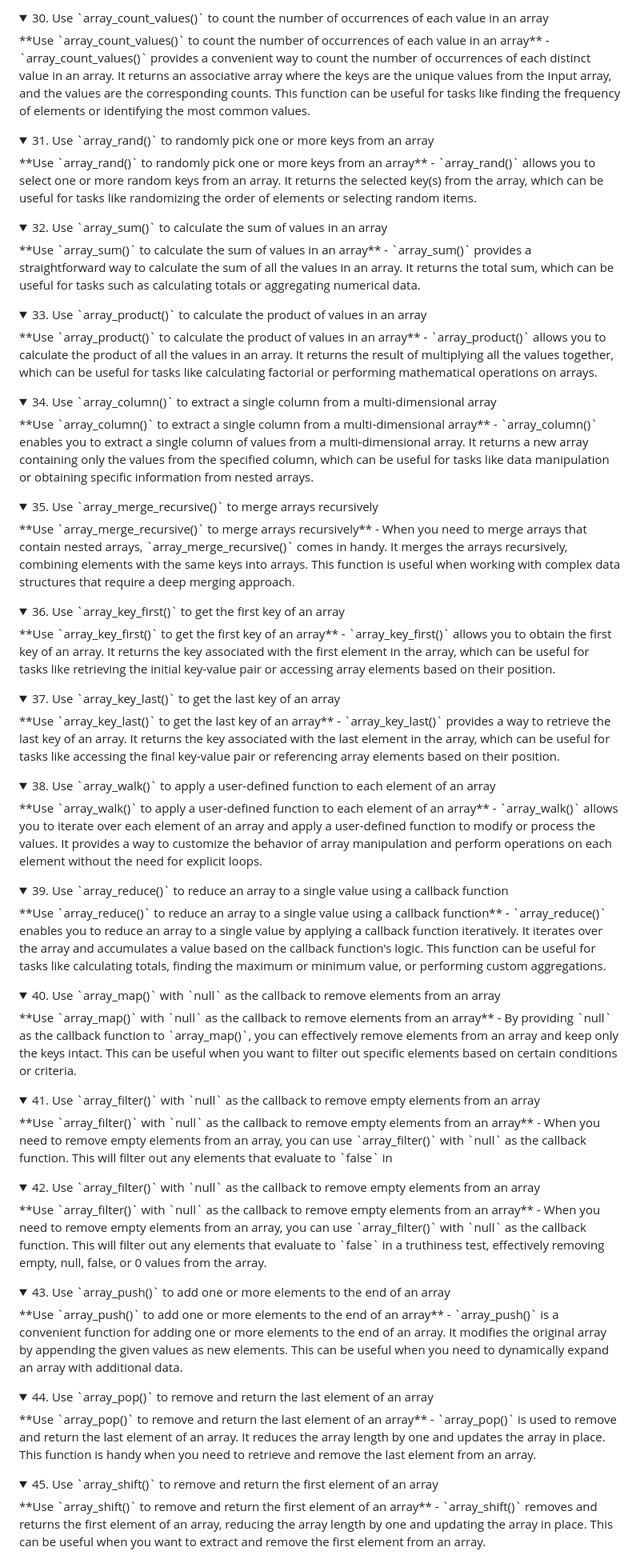
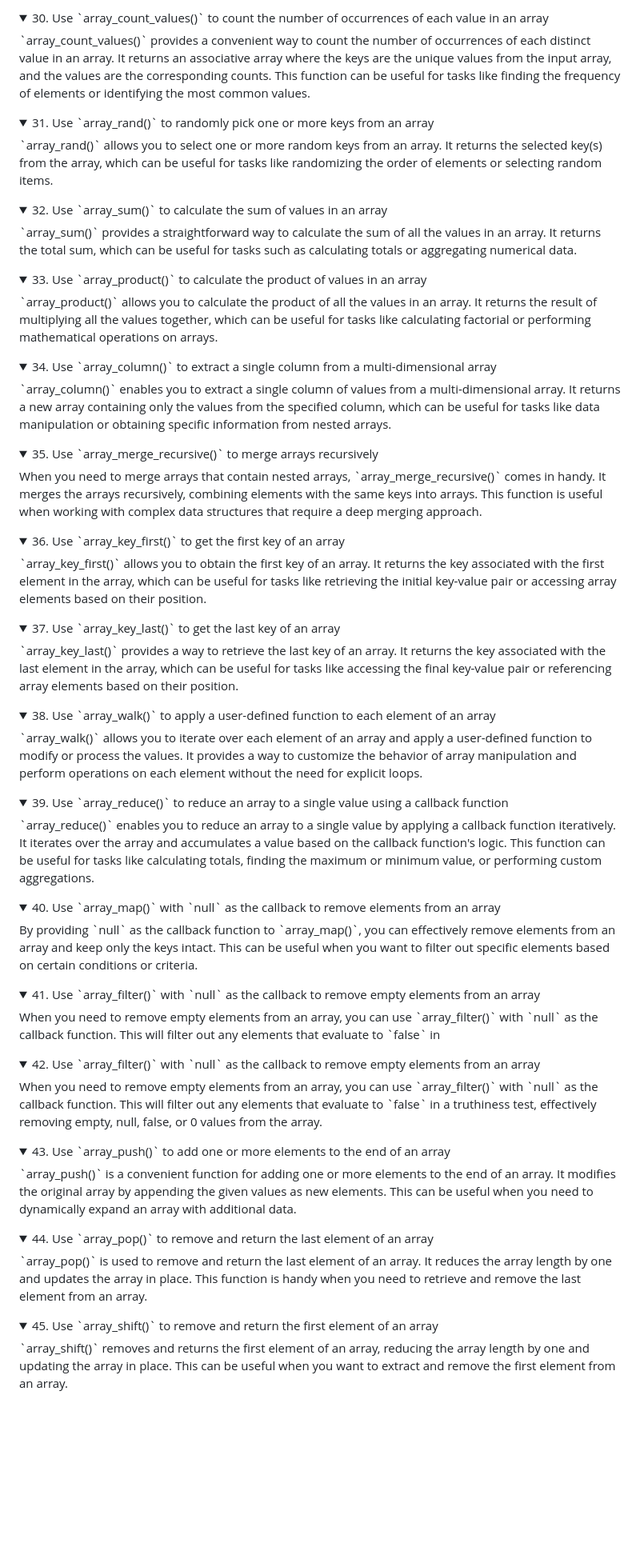
Before and after one commit to fahdi/1000-php-tips, a Markdown page: README.md, the part around the change printed below. Shown: that part at 80% size. GitHub-like rendering; folded sections open; blank space fills up the shorter version.

```diff
--- a/README.md
+++ b/README.md
@@ -117,66 +88,50 @@
 </details>
 
-<details><summary>30. Use `array_count_values()` to count the number of occurrences of each value in an array</summary>
-**Use `array_count_values()` to count the number of occurrences of each value in an array** - `array_count_values()` provides a convenient way to count the number of occurrences of each distinct value in an array. It returns an associative array where the keys are the unique values from the input array, and the values are the corresponding counts. This function can be useful for tasks like finding the frequency of elements or identifying the most common values.
+<details><summary>30. Use `array_count_values()` to count the number of occurrences of each value in an array</summary> `array_count_values()` provides a convenient way to count the number of occurrences of each distinct value in an array. It returns an associative array where the keys are the unique values from the input array, and the values are the corresponding counts. This function can be useful for tasks like finding the frequency of elements or identifying the most common values.
 </details>
 
-<details><summary>31. Use `array_rand()` to randomly pick one or more keys from an array</summary>
-**Use `array_rand()` to randomly pick one or more keys from an array** - `array_rand()` allows you to select one or more random keys from an array. It returns the selected key(s) from the array, which can be useful for tasks like randomizing the order of elements or selecting random items.
+<details><summary>31. Use `array_rand()` to randomly pick one or more keys from an array</summary> `array_rand()` allows you to select one or more random keys from an array. It returns the selected key(s) from the array, which can be useful for tasks like randomizing the order of elements or selecting random items.
 </details>
 
-<details><summary>32. Use `array_sum()` to calculate the sum of values in an array</summary>
-**Use `array_sum()` to calculate the sum of values in an array** - `array_sum()` provides a straightforward way to calculate the sum of all the values in an array. It returns the total sum, which can be useful for tasks such as calculating totals or aggregating numerical data.
+<details><summary>32. Use `array_sum()` to calculate the sum of values in an array</summary> `array_sum()` provides a straightforward way to calculate the sum of all the values in an array. It returns the total sum, which can be useful for tasks such as calculating totals or aggregating numerical data.
 </details>
 
-<details><summary>33. Use `array_product()` to calculate the product of values in an array</summary>
-**Use `array_product()` to calculate the product of values in an array** - `array_product()` allows you to calculate the product of all the values in an array. It returns the result of multiplying all the values together, which can be useful for tasks like calculating factorial or performing mathematical operations on arrays.
+<details><summary>33. Use `array_product()` to calculate the product of values in an array</summary> `array_product()` allows you to calculate the product of all the values in an array. It returns the result of multiplying all the values together, which can be useful for tasks like calculating factorial or performing mathematical operations on arrays.
 </details>
 
-<details><summary>34. Use `array_column()` to extract a single column from a multi-dimensional array</summary>
-**Use `array_column()` to extract a single column from a multi-dimensional array** - `array_column()` enables you to extract a single column of values from a multi-dimensional array. It returns a new array containing only the values from the specified column, which can be useful for tasks like data manipulation or obtaining specific information from nested arrays.
+<details><summary>34. Use `array_column()` to extract a single column from a multi-dimensional array</summary> `array_column()` enables you to extract a single column of values from a multi-dimensional array. It returns a new array containing only the values from the specified column, which can be useful for tasks like data manipulation or obtaining specific information from nested arrays.
 </details>
 
-<details><summary>35. Use `array_merge_recursive()` to merge arrays recursively</summary>
-**Use `array_merge_recursive()` to merge arrays recursively** - When you need to merge arrays that contain nested arrays, `array_merge_recursive()` comes in handy. It merges the arrays recursively, combining elements with the same keys into arrays. This function is useful when working with complex data structures that require a deep merging approach.
+<details><summary>35. Use `array_merge_recursive()` to merge arrays recursively</summary> When you need to merge arrays that contain nested arrays, `array_merge_recursive()` comes in handy. It merges the arrays recursively, combining elements with the same keys into arrays. This function is useful when working with complex data structures that require a deep merging approach.
 </details>
 
-<details><summary>36. Use `array_key_first()` to get the first key of an array</summary>
-**Use `array_key_first()` to get the first key of an array** - `array_key_first()` allows you to obtain the first key of an array. It returns the key associated with the first element in the array, which can be useful for tasks like retrieving the initial key-value pair or accessing array elements based on their position.
+<details><summary>36. Use `array_key_first()` to get the first key of an array</summary> `array_key_first()` allows you to obtain the first key of an array. It returns the key associated with the first element in the array, which can be useful for tasks like retrieving the initial key-value pair or accessing array elements based on their position.
 </details>
 
-<details><summary>37. Use `array_key_last()` to get the last key of an array</summary>
-**Use `array_key_last()` to get the last key of an array** - `array_key_last()` provides a way to retrieve the last key of an array. It returns the key associated with the last element in the array, which can be useful for tasks like accessing the final key-value pair or referencing array elements based on their position.
+<details><summary>37. Use `array_key_last()` to get the last key of an array</summary> `array_key_last()` provides a way to retrieve the last key of an array. It returns the key associated with the last element in the array, which can be useful for tasks like accessing the final key-value pair or referencing array elements based on their position.
 </details>
 
-<details><summary>38. Use `array_walk()` to apply a user-defined function to each element of an array</summary>
-**Use `array_walk()` to apply a user-defined function to each element of an array** - `array_walk()` allows you to iterate over each element of an array and apply a user-defined function to modify or process the values. It provides a way to customize the behavior of array manipulation and perform operations on each element without the need for explicit loops.
+<details><summary>38. Use `array_walk()` to apply a user-defined function to each element of an array</summary> `array_walk()` allows you to iterate over each element of an array and apply a user-defined function to modify or process the values. It provides a way to customize the behavior of array manipulation and perform operations on each element without the need for explicit loops.
 </details>
 
-<details><summary>39. Use `array_reduce()` to reduce an array to a single value using a callback function</summary>
-**Use `array_reduce()` to reduce an array to a single value using a callback function** - `array_reduce()` enables you to reduce an array to a single value by applying a callback function iteratively. It iterates over the array and accumulates a value based on the callback function's logic. This function can be useful for tasks like calculating totals, finding the maximum or minimum value, or performing custom aggregations.
+<details><summary>39. Use `array_reduce()` to reduce an array to a single value using a callback function</summary> `array_reduce()` enables you to reduce an array to a single value by applying a callback function iteratively. It iterates over the array and accumulates a value based on the callback function's logic. This function can be useful for tasks like calculating totals, finding the maximum or minimum value, or performing custom aggregations.
 </details>
 
-<details><summary>40. Use `array_map()` with `null` as the callback to remove elements from an array</summary>
-**Use `array_map()` with `null` as the callback to remove elements from an array** - By providing `null` as the callback function to `array_map()`, you can effectively remove elements from an array and keep only the keys intact. This can be useful when you want to filter out specific elements based on certain conditions or criteria.
+<details><summary>40. Use `array_map()` with `null` as the callback to remove elements from an array</summary> By providing `null` as the callback function to `array_map()`, you can effectively remove elements from an array and keep only the keys intact. This can be useful when you want to filter out specific elements based on certain conditions or criteria.
 </details>
 
-<details><summary>41. Use `array_filter()` with `null` as the callback to remove empty elements from an array</summary>
-**Use `array_filter()` with `null` as the callback to remove empty elements from an array** - When you need to remove empty elements from an array, you can use `array_filter()` with `null` as the callback function. This will filter out any elements that evaluate to `false` in
+<details><summary>41. Use `array_filter()` with `null` as the callback to remove empty elements from an array</summary> When you need to remove empty elements from an array, you can use `array_filter()` with `null` as the callback function. This will filter out any elements that evaluate to `false` in
 </details>
 
-<details><summary>42. Use `array_filter()` with `null` as the callback to remove empty elements from an array</summary>
-**Use `array_filter()` with `null` as the callback to remove empty elements from an array** - When you need to remove empty elements from an array, you can use `array_filter()` with `null` as the callback function. This will filter out any elements that evaluate to `false` in a truthiness test, effectively removing empty, null, false, or 0 values from the array.
+<details><summary>42. Use `array_filter()` with `null` as the callback to remove empty elements from an array</summary> When you need to remove empty elements from an array, you can use `array_filter()` with `null` as the callback function. This will filter out any elements that evaluate to `false` in a truthiness test, effectively removing empty, null, false, or 0 values from the array.
 </details>
 
-<details><summary>43. Use `array_push()` to add one or more elements to the end of an array</summary>
-**Use `array_push()` to add one or more elements to the end of an array** - `array_push()` is a convenient function for adding one or more elements to the end of an array. It modifies the original array by appending the given values as new elements. This can be useful when you need to dynamically expand an array with additional data.
+<details><summary>43. Use `array_push()` to add one or more elements to the end of an array</summary> `array_push()` is a convenient function for adding one or more elements to the end of an array. It modifies the original array by appending the given values as new elements. This can be useful when you need to dynamically expand an array with additional data.
 </details>
 
-<details><summary>44. Use `array_pop()` to remove and return the last element of an array</summary>
-**Use `array_pop()` to remove and return the last element of an array** - `array_pop()` is used to remove and return the last element of an array. It reduces the array length by one and updates the array in place. This function is handy when you need to retrieve and remove the last element from an array.
+<details><summary>44. Use `array_pop()` to remove and return the last element of an array</summary> `array_pop()` is used to remove and return the last element of an array. It reduces the array length by one and updates the array in place. This function is handy when you need to retrieve and remove the last element from an array.
 </details>
 
-<details><summary>45. Use `array_shift()` to remove and return the first element of an array</summary>
-**Use `array_shift()` to remove and return the first element of an array** - `array_shift()` removes and returns the first element of an array, reducing the array length by one and updating the array in place. This can be useful when you want to extract and remove the first element from an array.
+<details><summary>45. Use `array_shift()` to remove and return the first element of an array</summary> `array_shift()` removes and returns the first element of an array, reducing the array length by one and updating the array in place. This can be useful when you want to extract and remove the first element from an array.
 </details>
 
```
Also changed, not shown: other parts of README.md (+61 -122 lines).
